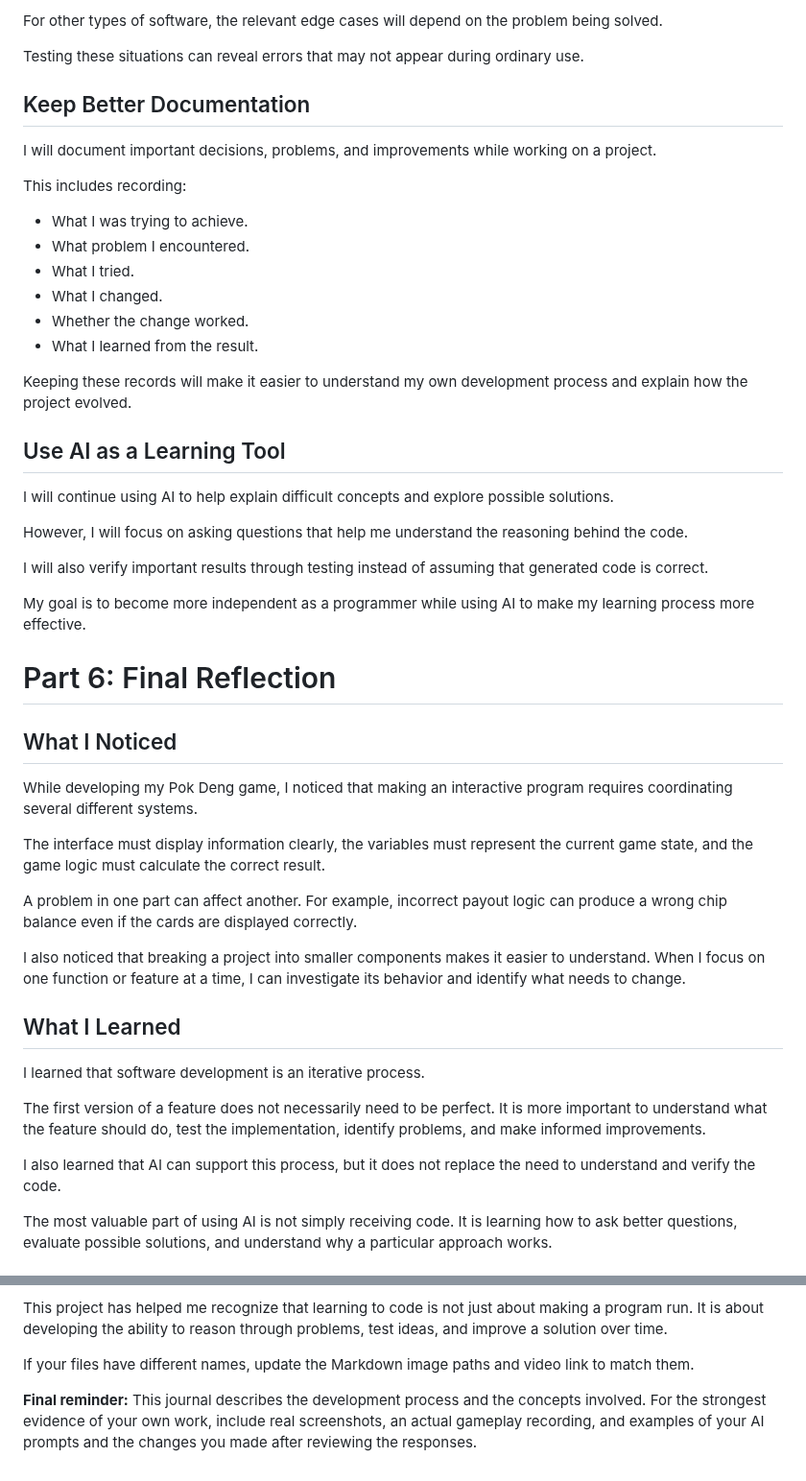
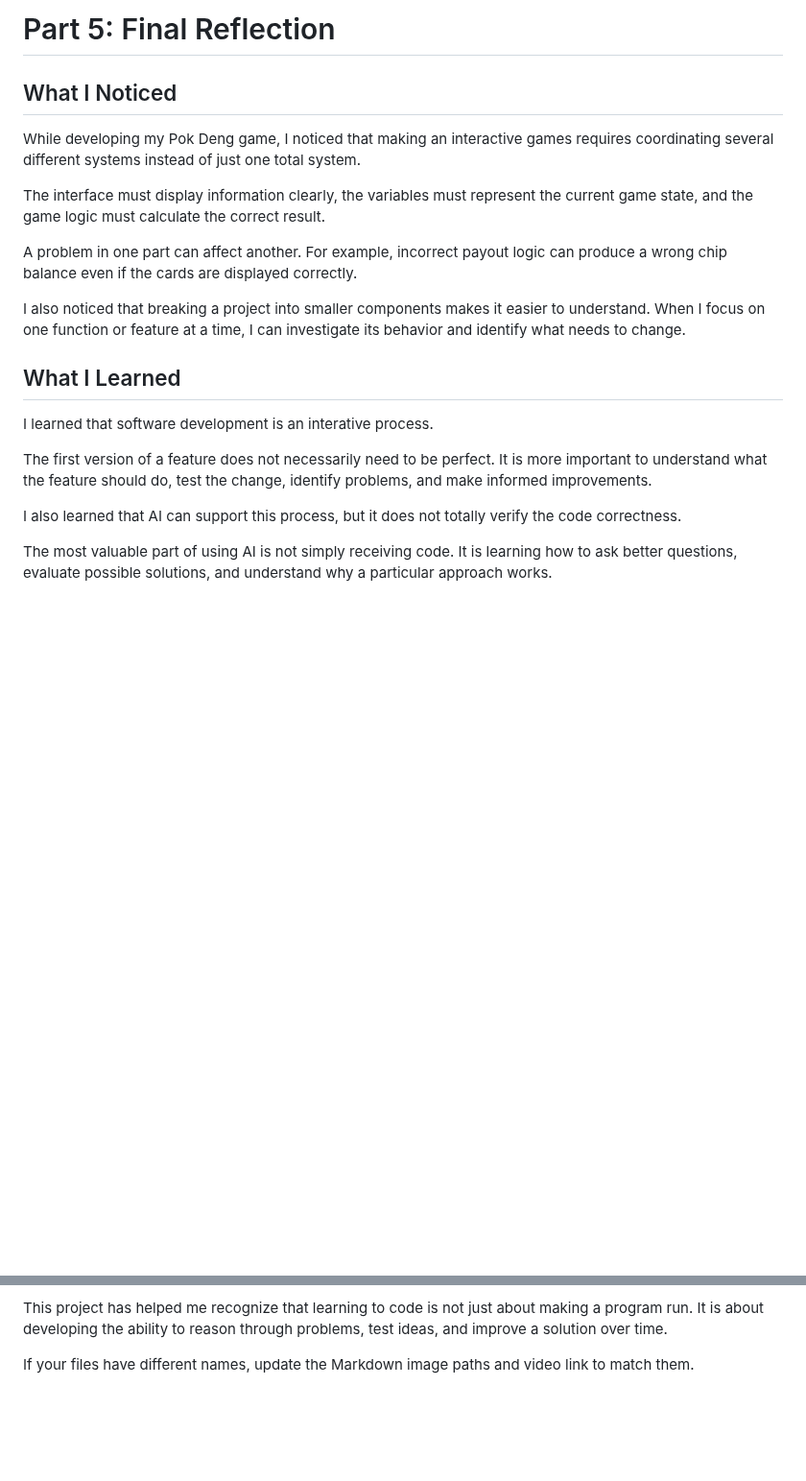
Before and after one commit to Wachirachet-Manwichachai/Wachirachet-Manwichachai.github.io, a Markdown page: projects/Game/Games.md, 2 parts joined by grey strips. Shown at 96% size. Drawn GitHub-style; blank space fills up the shorter version.

```diff
--- a/projects/Game/Games.md
+++ b/projects/Game/Games.md
@@ -251,36 +199,8 @@ For a card game, these might include invalid bets, ties, special hands, and repe
-For other types of software, the relevant edge cases will depend on the problem being solved.
-
-Testing these situations can reveal errors that may not appear during ordinary use.
-
-## Keep Better Documentation
-
-I will document important decisions, problems, and improvements while working on a project.
-
-This includes recording:
-- What I was trying to achieve.
-- What problem I encountered.
-- What I tried.
-- What I changed.
-- Whether the change worked.
-- What I learned from the result.
-
-Keeping these records will make it easier to understand my own development process and explain how the project evolved.
-
-## Use AI as a Learning Tool
-
-I will continue using AI to help explain difficult concepts and explore possible solutions.
-
-However, I will focus on asking questions that help me understand the reasoning behind the code.
-
-I will also verify important results through testing instead of assuming that generated code is correct.
-
-My goal is to become more independent as a programmer while using AI to make my learning process more effective.
-
-# Part 6: Final Reflection
+# Part 5: Final Reflection
 
 ## What I Noticed
 
-While developing my Pok Deng game, I noticed that making an interactive program requires coordinating several different systems.
+While developing my Pok Deng game, I noticed that making an interactive games requires coordinating several different systems instead of just one total system.
 
 The interface must display information clearly, the variables must represent the current game state, and the game logic must calculate the correct result.
 
@@ -290,11 +210,11 @@ I also noticed that breaking a project into smaller components makes it easier t
 
 ## What I Learned
 
-I learned that software development is an iterative process.
+I learned that software development is an interative process.
 
-The first version of a feature does not necessarily need to be perfect. It is more important to understand what the feature should do, test the implementation, identify problems, and make informed improvements.
+The first version of a feature does not necessarily need to be perfect. It is more important to understand what the feature should do, test the change, identify problems, and make informed improvements.
 
-I also learned that AI can support this process, but it does not replace the need to understand and verify the code.
+I also learned that AI can support this process, but it does not totally verify the code correctness.
 
 The most valuable part of using AI is not simply receiving code. It is learning how to ask better questions, evaluate possible solutions, and understand why a particular approach works.
 
@@ -325,5 +245,3 @@ Ultimately, I want to become a developer who can understand a problem, design a
 This project has helped me recognize that learning to code is not just about making a program run. It is about developing the ability to reason through problems, test ideas, and improve a solution over time.
 
 If your files have different names, update the Markdown image paths and video link to match them.
-
-**Final reminder:** This journal describes the development process and the concepts involved. For the strongest evidence of your own work, include real screenshots, an actual gameplay recording, and examples of your AI prompts and the changes you made after reviewing the responses.
```
Also changed, not shown: other parts of projects/Game/Games.md (+5 -57 lines).
